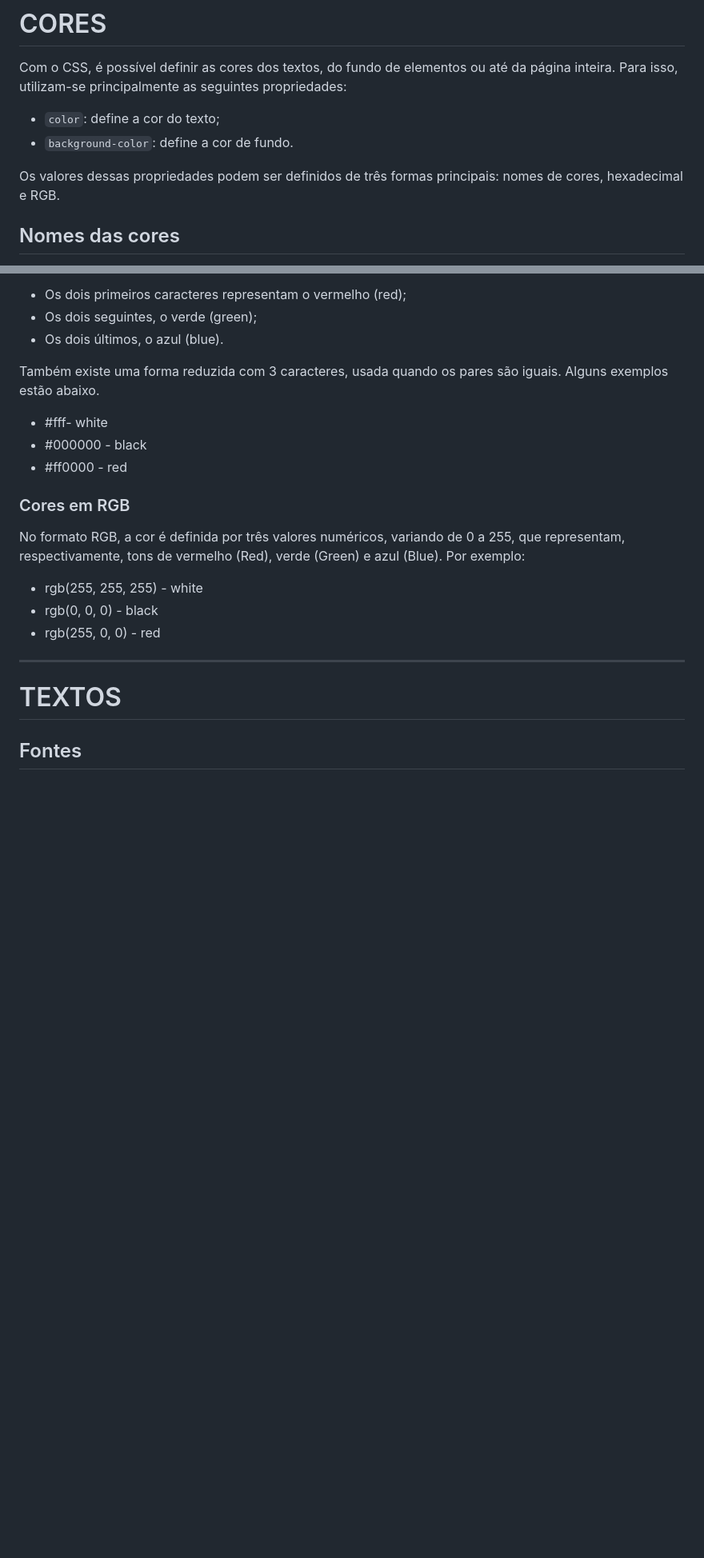
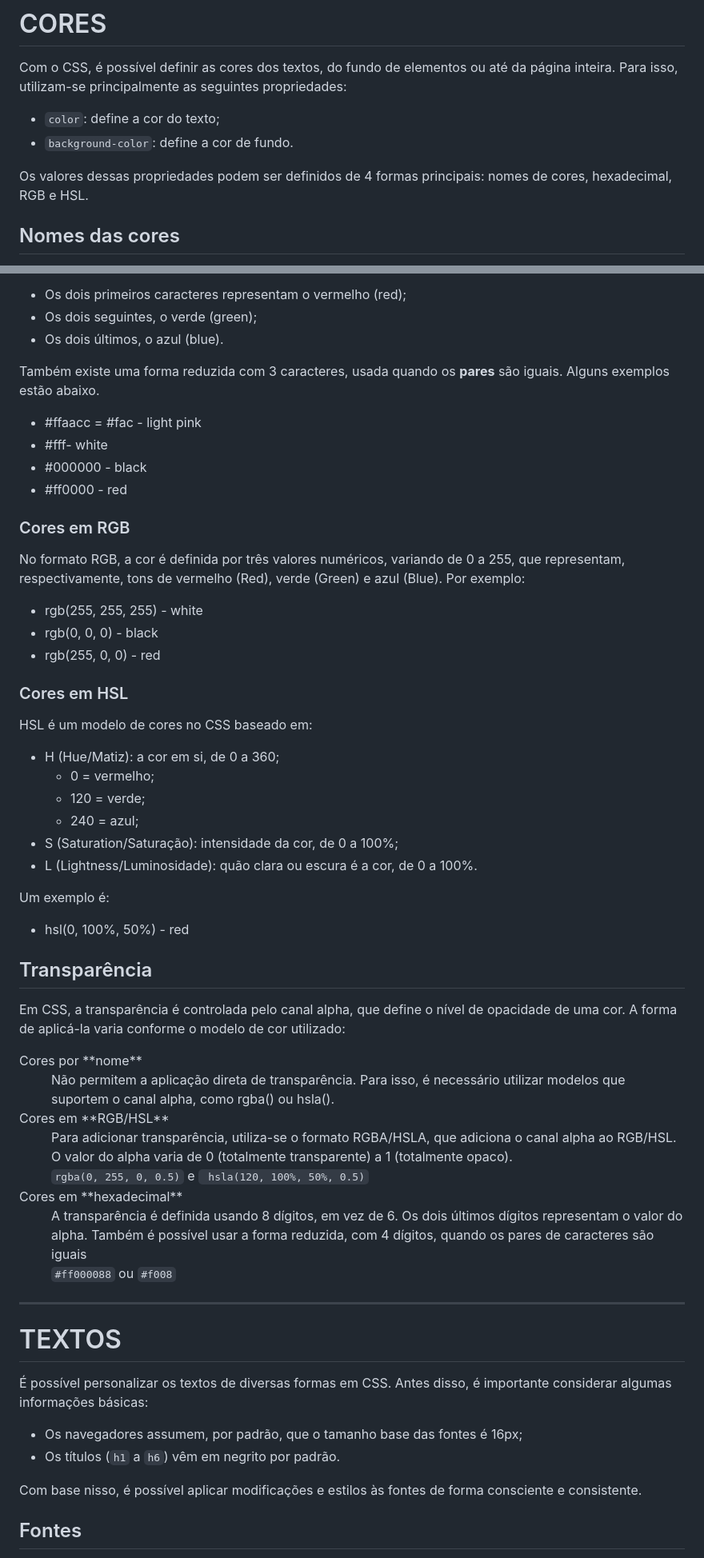
Before and after one commit to rafasavaris/Uso-de-HTML, a Markdown page: css_basico/cores_e_fontes.md, 2 parts joined by grey strips. Shown at 80% size. Drawn GitHub-style; blank space fills up the shorter version.

Commit message:
cores em hsl, transparencia e text-transform

````diff
--- a/css_basico/cores_e_fontes.md
+++ b/css_basico/cores_e_fontes.md
@@ -5,7 +5,7 @@ Com o CSS, é possível definir as cores dos textos, do fundo de elementos ou at
 * ```color```: define a cor do texto;
 * ```background-color```: define a cor de fundo.
 
-Os valores dessas propriedades podem ser definidos de três formas principais: nomes de cores, hexadecimal e RGB.
+Os valores dessas propriedades podem ser definidos de 4 formas principais: nomes de cores, hexadecimal, RGB e HSL.
 
 ## Nomes das cores
 
@@ -21,8 +21,9 @@ O formato hexadecimal é a forma mais utilizada para definir cores no CSS. Ele c
 * Os dois seguintes, o verde (green);
 * Os dois últimos, o azul (blue).
 
-Também existe uma forma reduzida com 3 caracteres, usada quando os pares são iguais. Alguns exemplos estão abaixo.
+Também existe uma forma reduzida com 3 caracteres, usada quando os **pares** são iguais. Alguns exemplos estão abaixo.
 
+* #ffaacc = #fac - light pink
 * #fff- white
 * #000000 - black
 * #ff0000 - red
@@ -35,9 +36,56 @@ No formato RGB, a cor é definida por três valores numéricos, variando de 0 a
 * rgb(0, 0, 0) - black
 * rgb(255, 0, 0) - red
 
+### Cores em HSL
+
+HSL é um modelo de cores no CSS baseado em:
+
+* H (Hue/Matiz): a cor em si, de 0 a 360;
+    * 0 = vermelho;
+    * 120 = verde;
+    * 240 = azul;
+* S (Saturation/Saturação): intensidade da cor, de 0 a 100%;
+* L (Lightness/Luminosidade): quão clara ou escura é a cor, de 0 a 100%.
+
+Um exemplo é:
+
+* hsl(0, 100%, 50%) - red
+
+## Transparência
+
+Em CSS, a transparência é controlada pelo canal alpha, que define o nível de opacidade de uma cor. A forma de aplicá-la varia conforme o modelo de cor utilizado:
+
+<dl>
+    <dt>Cores por **nome**</dt>
+    <dd>
+        Não permitem a aplicação direta de transparência. Para isso, é necessário utilizar modelos que suportem o canal alpha, como rgba() ou hsla().
+    </dd>
+    <dt>Cores em **RGB/HSL**</dt>
+    <dd>
+        Para adicionar transparência, utiliza-se o formato RGBA/HSLA, que adiciona o canal alpha ao RGB/HSL. O valor do alpha varia de 0 (totalmente transparente) a 1 (totalmente opaco).</dd>
+    <dd>
+        <code>rgba(0, 255, 0, 0.5)</code> e <code> hsla(120, 100%, 50%, 0.5)</code>
+    <dd>
+    <dt>Cores em **hexadecimal**<dt>
+    <dd>
+        A transparência é definida usando 8 dígitos, em vez de 6. Os dois últimos dígitos representam o valor do alpha. Também é possível usar a forma reduzida, com 4 dígitos, quando os pares de caracteres são iguais
+    </dd>
+    <dd>
+        <code>#ff000088</code> ou <code>#f008</code>
+    </dd>
+
+</dl>
+
 ---
 
 # TEXTOS
+
+É possível personalizar os textos de diversas formas em CSS. Antes disso, é importante considerar algumas informações básicas:
+
+* Os navegadores assumem, por padrão, que o tamanho base das fontes é 16px;
+* Os títulos (```h1``` a ```h6```) vêm em negrito por padrão.
+
+Com base nisso, é possível aplicar modificações e estilos às fontes de forma consciente e consistente.
 
 ## Fontes
 
````
Also changed, not shown: other parts of css_basico/cores_e_fontes.md (+19 -0 lines).
